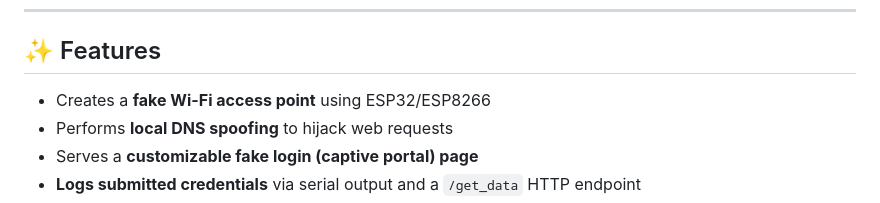
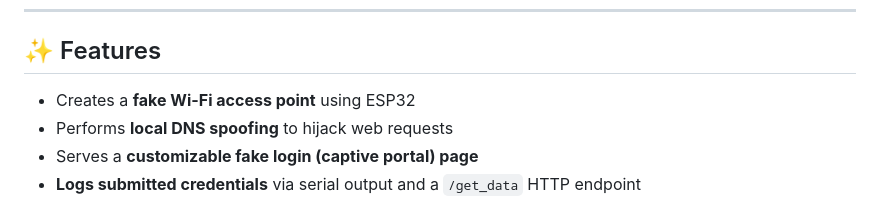
Before and after one commit to Thamidu-Nadun/dns_spoof_for_wifi_attack, a Markdown page: README.md, the part around the change. Rendered like a GitHub page.

```diff
--- a/README.md
+++ b/README.md
@@ -17,7 +17,7 @@ This project is designed to **demonstrate common social engineering and network
 
 ## ✨ Features
 
-- Creates a **fake Wi-Fi access point** using ESP32/ESP8266
+- Creates a **fake Wi-Fi access point** using ESP32
 - Performs **local DNS spoofing** to hijack web requests
 - Serves a **customizable fake login (captive portal) page**
 - **Logs submitted credentials** via serial output and a `/get_data` HTTP endpoint
```
